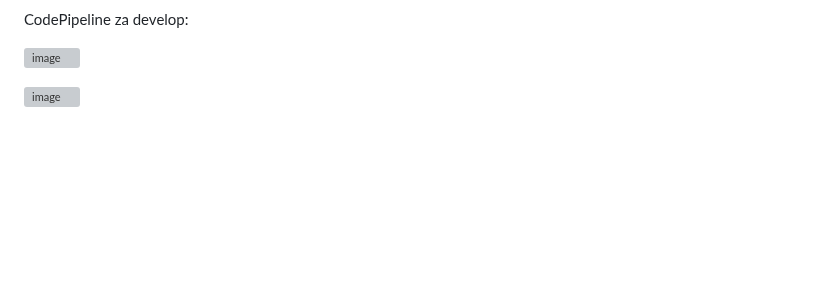
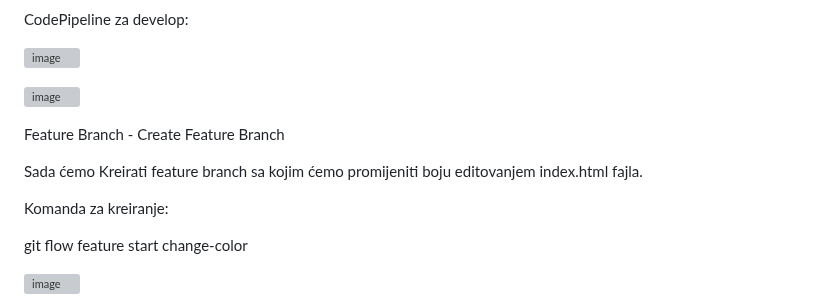
Before and after one commit to farisduda/Faris-Cakal-devops-mentorship, a Markdown page: week-13/git-flow workshop.md, the part around one of its changes. Drawn GitHub-style; blank space fills up the shorter version; grey boxes are pictures that could not be loaded.

```diff
--- a/week-13/git-flow workshop.md
+++ b/week-13/git-flow workshop.md
@@ -306,3 +306,19 @@ CodePipeline za develop:
 
 
 ![image](https://github.com/farisduda/Faris-Cakal-devops-mentorship/assets/39408064/de7da86d-679b-4bd0-af33-5e33124c977e)
+
+
+Feature Branch - Create Feature Branch
+
+
+Sada ćemo Kreirati feature branch sa kojim ćemo promijeniti boju editovanjem index.html fajla.
+
+Komanda za kreiranje:
+
+git flow feature start change-color
+
+
+
+![image](https://github.com/farisduda/Faris-Cakal-devops-mentorship/assets/39408064/9c336f2c-f1ae-45a8-872d-b1e804f0d163)
+
+
```
Also changed, not shown: other parts of week-13/git-flow workshop.md (+13 -0 lines).
